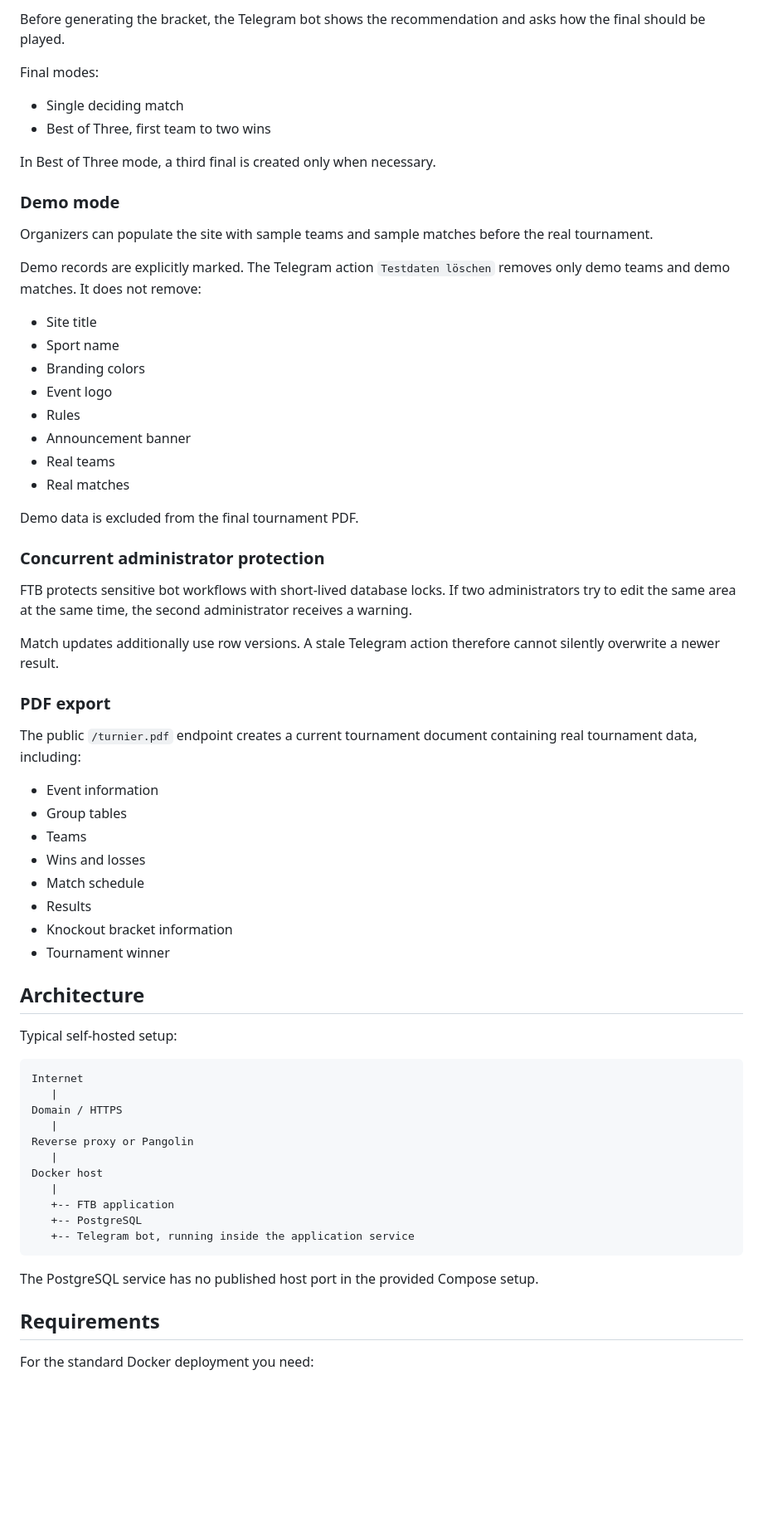
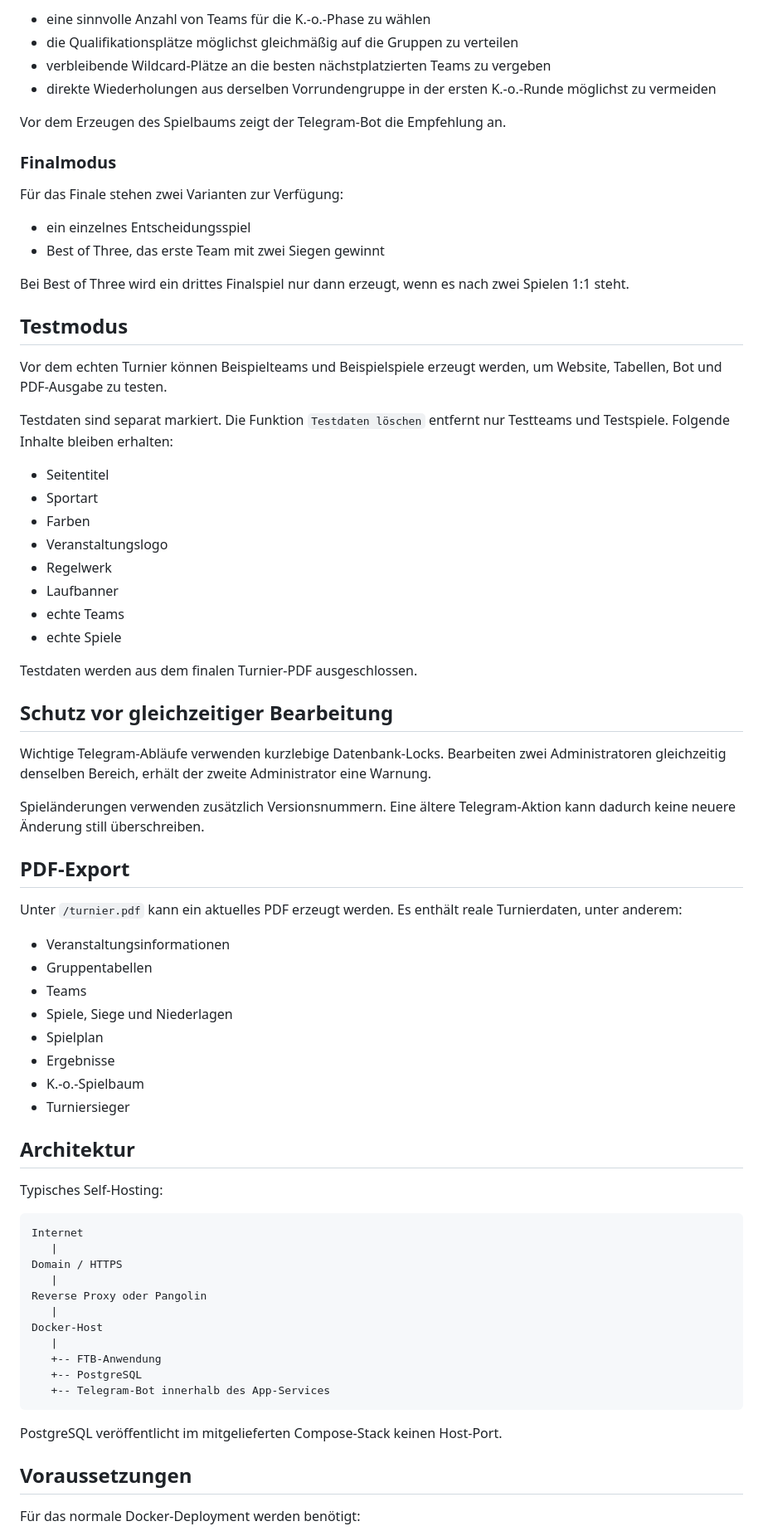
Before and after one commit to BSV2016/ftb, a Markdown page: README.md, the part around one of its changes. Shown at 83% size. Drawn GitHub-style; blank space fills up the shorter version.

````diff
--- a/README.md
+++ b/README.md
@@ -66,70 +66,77 @@ Qualification is distributed as evenly as possible between groups. Remaining wil
 
-Before generating the bracket, the Telegram bot shows the recommendation and asks how the final should be played.
+- eine sinnvolle Anzahl von Teams für die K.-o.-Phase zu wählen
+- die Qualifikationsplätze möglichst gleichmäßig auf die Gruppen zu verteilen
+- verbleibende Wildcard-Plätze an die besten nächstplatzierten Teams zu vergeben
+- direkte Wiederholungen aus derselben Vorrundengruppe in der ersten K.-o.-Runde möglichst zu vermeiden
 
-Final modes:
+Vor dem Erzeugen des Spielbaums zeigt der Telegram-Bot die Empfehlung an.
 
-- Single deciding match
-- Best of Three, first team to two wins
+### Finalmodus
 
-In Best of Three mode, a third final is created only when necessary.
+Für das Finale stehen zwei Varianten zur Verfügung:
 
-### Demo mode
+- ein einzelnes Entscheidungsspiel
+- Best of Three, das erste Team mit zwei Siegen gewinnt
 
-Organizers can populate the site with sample teams and sample matches before the real tournament.
+Bei Best of Three wird ein drittes Finalspiel nur dann erzeugt, wenn es nach zwei Spielen 1:1 steht.
 
-Demo records are explicitly marked. The Telegram action `Testdaten löschen` removes only demo teams and demo matches. It does not remove:
+## Testmodus
 
-- Site title
-- Sport name
-- Branding colors
-- Event logo
-- Rules
-- Announcement banner
-- Real teams
-- Real matches
+Vor dem echten Turnier können Beispielteams und Beispielspiele erzeugt werden, um Website, Tabellen, Bot und PDF-Ausgabe zu testen.
 
-Demo data is excluded from the final tournament PDF.
+Testdaten sind separat markiert. Die Funktion `Testdaten löschen` entfernt nur Testteams und Testspiele. Folgende Inhalte bleiben erhalten:
 
-### Concurrent administrator protection
+- Seitentitel
+- Sportart
+- Farben
+- Veranstaltungslogo
+- Regelwerk
+- Laufbanner
+- echte Teams
+- echte Spiele
 
-FTB protects sensitive bot workflows with short-lived database locks. If two administrators try to edit the same area at the same time, the second administrator receives a warning.
+Testdaten werden aus dem finalen Turnier-PDF ausgeschlossen.
 
-Match updates additionally use row versions. A stale Telegram action therefore cannot silently overwrite a newer result.
+## Schutz vor gleichzeitiger Bearbeitung
 
-### PDF export
+Wichtige Telegram-Abläufe verwenden kurzlebige Datenbank-Locks. Bearbeiten zwei Administratoren gleichzeitig denselben Bereich, erhält der zweite Administrator eine Warnung.
 
-The public `/turnier.pdf` endpoint creates a current tournament document containing real tournament data, including:
+Spieländerungen verwenden zusätzlich Versionsnummern. Eine ältere Telegram-Aktion kann dadurch keine neuere Änderung still überschreiben.
 
-- Event information
-- Group tables
+## PDF-Export
+
+Unter `/turnier.pdf` kann ein aktuelles PDF erzeugt werden. Es enthält reale Turnierdaten, unter anderem:
+
+- Veranstaltungsinformationen
+- Gruppentabellen
 - Teams
-- Wins and losses
-- Match schedule
-- Results
-- Knockout bracket information
-- Tournament winner
+- Spiele, Siege und Niederlagen
+- Spielplan
+- Ergebnisse
+- K.-o.-Spielbaum
+- Turniersieger
 
-## Architecture
+## Architektur
 
-Typical self-hosted setup:
+Typisches Self-Hosting:
 
 ```text
 Internet
    |
 Domain / HTTPS
    |
-Reverse proxy or Pangolin
+Reverse Proxy oder Pangolin
    |
-Docker host
+Docker-Host
    |
-   +-- FTB application
+   +-- FTB-Anwendung
    +-- PostgreSQL
-   +-- Telegram bot, running inside the application service
+   +-- Telegram-Bot innerhalb des App-Services
 ```
 
-The PostgreSQL service has no published host port in the provided Compose setup.
+PostgreSQL veröffentlicht im mitgelieferten Compose-Stack keinen Host-Port.
 
-## Requirements
+## Voraussetzungen
 
-For the standard Docker deployment you need:
+Für das normale Docker-Deployment werden benötigt:
 
````
Also changed, not shown: other parts of README.md (+154 -151 lines).
